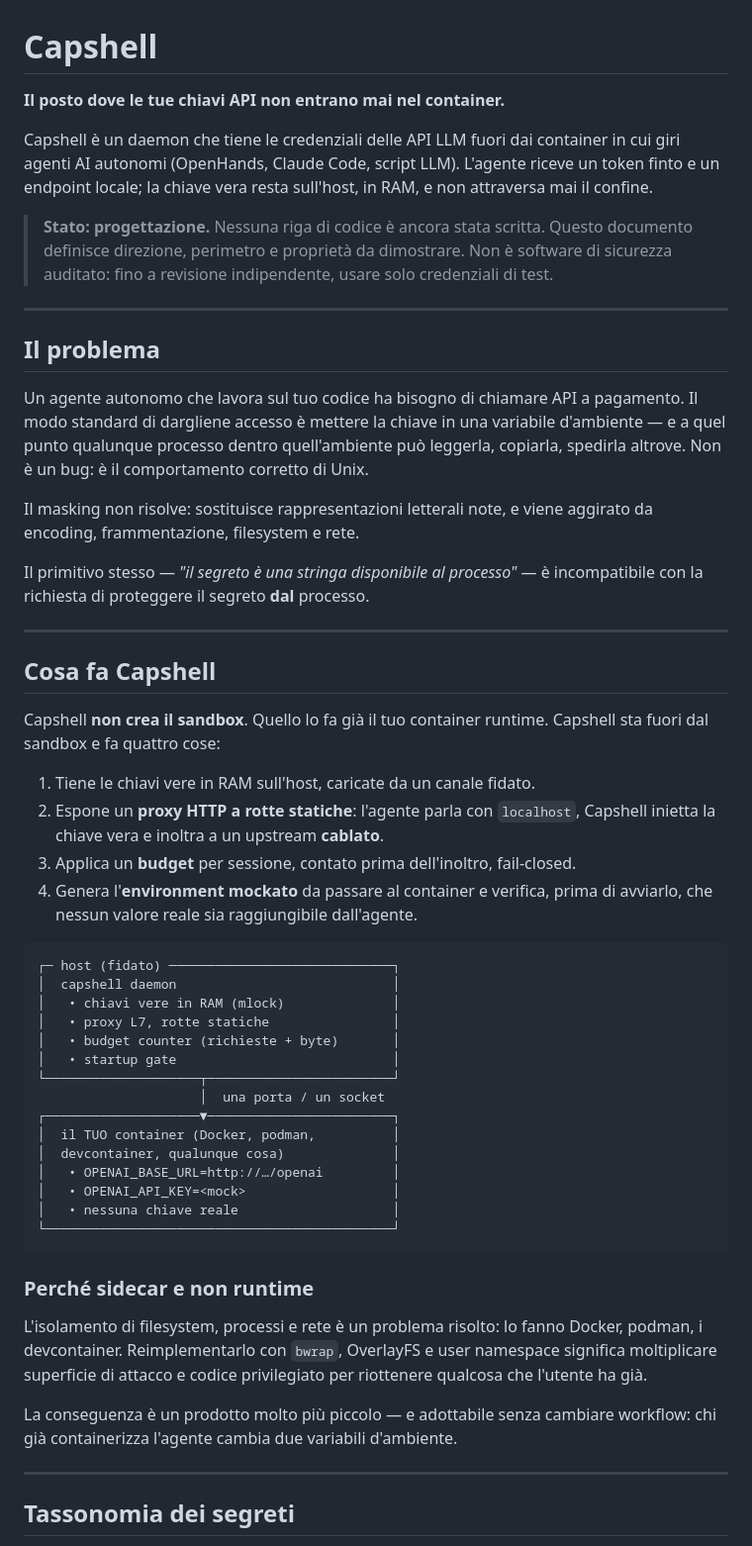
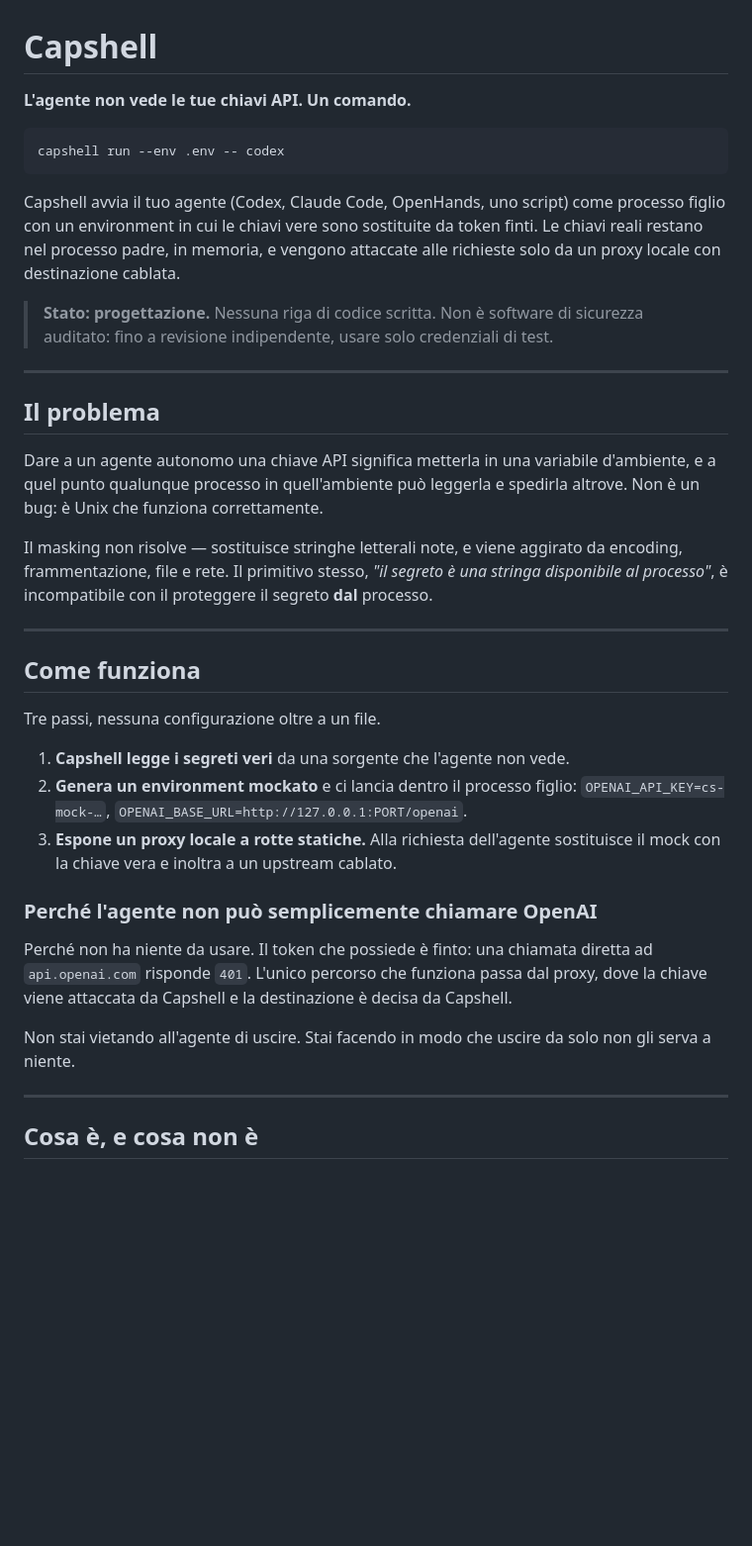
Before and after one commit to luciobaiocchi/twl, a Markdown page: README.md, the part around one of its changes. Shown at 99% size. Drawn GitHub-style; blank space fills up the shorter version.

````diff
--- a/README.md
+++ b/README.md
@@ -1,76 +1,56 @@
 # Capshell
 
-**Il posto dove le tue chiavi API non entrano mai nel container.**
+**L'agente non vede le tue chiavi API. Un comando.**
 
-Capshell è un daemon che tiene le credenziali delle API LLM fuori dai container in
-cui giri agenti AI autonomi (OpenHands, Claude Code, script LLM). L'agente riceve
-un token finto e un endpoint locale; la chiave vera resta sull'host, in RAM, e non
-attraversa mai il confine.
+```bash
+capshell run --env .env -- codex
+```
 
-> **Stato: progettazione.** Nessuna riga di codice è ancora stata scritta.
-> Questo documento definisce direzione, perimetro e proprietà da dimostrare.
-> Non è software di sicurezza auditato: fino a revisione indipendente, usare solo
-> credenziali di test.
+Capshell avvia il tuo agente (Codex, Claude Code, OpenHands, uno script) come
+processo figlio con un environment in cui le chiavi vere sono sostituite da
+token finti. Le chiavi reali restano nel processo padre, in memoria, e vengono
+attaccate alle richieste solo da un proxy locale con destinazione cablata.
+
+> **Stato: progettazione.** Nessuna riga di codice scritta.
+> Non è software di sicurezza auditato: fino a revisione indipendente, usare
+> solo credenziali di test.
 
 ---
 
 ## Il problema
 
-Un agente autonomo che lavora sul tuo codice ha bisogno di chiamare API a
-pagamento. Il modo standard di dargliene accesso è mettere la chiave in una
-variabile d'ambiente — e a quel punto qualunque processo dentro quell'ambiente
-può leggerla, copiarla, spedirla altrove. Non è un bug: è il comportamento
-corretto di Unix.
+Dare a un agente autonomo una chiave API significa metterla in una variabile
+d'ambiente, e a quel punto qualunque processo in quell'ambiente può leggerla e
+spedirla altrove. Non è un bug: è Unix che funziona correttamente.
 
-Il masking non risolve: sostituisce rappresentazioni letterali note, e viene
-aggirato da encoding, frammentazione, filesystem e rete.
-
-Il primitivo stesso — *"il segreto è una stringa disponibile al processo"* — è
-incompatibile con la richiesta di proteggere il segreto **dal** processo.
+Il masking non risolve — sostituisce stringhe letterali note, e viene aggirato
+da encoding, frammentazione, file e rete. Il primitivo stesso, *"il segreto è
+una stringa disponibile al processo"*, è incompatibile con il proteggere il
+segreto **dal** processo.
 
 ---
 
-## Cosa fa Capshell
+## Come funziona
 
-Capshell **non crea il sandbox**. Quello lo fa già il tuo container runtime.
-Capshell sta fuori dal sandbox e fa quattro cose:
+Tre passi, nessuna configurazione oltre a un file.
 
-1. Tiene le chiavi vere in RAM sull'host, caricate da un canale fidato.
-2. Espone un **proxy HTTP a rotte statiche**: l'agente parla con `localhost`,
-   Capshell inietta la chiave vera e inoltra a un upstream **cablato**.
-3. Applica un **budget** per sessione, contato prima dell'inoltro, fail-closed.
-4. Genera l'**environment mockato** da passare al container e verifica, prima di
-   avviarlo, che nessun valore reale sia raggiungibile dall'agente.
+1. **Capshell legge i segreti veri** da una sorgente che l'agente non vede.
+2. **Genera un environment mockato** e ci lancia dentro il processo figlio:
+   `OPENAI_API_KEY=cs-mock-…`, `OPENAI_BASE_URL=http://127.0.0.1:PORT/openai`.
+3. **Espone un proxy locale a rotte statiche.** Alla richiesta dell'agente
+   sostituisce il mock con la chiave vera e inoltra a un upstream cablato.
 
-```
-┌─ host (fidato) ─────────────────────────────┐
-│  capshell daemon                            │
-│   • chiavi vere in RAM (mlock)              │
-│   • proxy L7, rotte statiche                │
-│   • budget counter (richieste + byte)       │
-│   • startup gate                            │
-└────────────────────┬────────────────────────┘
-                     │  una porta / un socket
-┌────────────────────▼────────────────────────┐
-│  il TUO container (Docker, podman,          │
-│  devcontainer, qualunque cosa)              │
-│   • OPENAI_BASE_URL=http://…/openai         │
-│   • OPENAI_API_KEY=<mock>                   │
-│   • nessuna chiave reale                    │
-└─────────────────────────────────────────────┘
-```
+### Perché l'agente non può semplicemente chiamare OpenAI
 
-### Perché sidecar e non runtime
+Perché non ha niente da usare. Il token che possiede è finto: una chiamata
+diretta ad `api.openai.com` risponde `401`. L'unico percorso che funziona passa
+dal proxy, dove la chiave viene attaccata da Capshell e la destinazione è decisa
+da Capshell.
 
-L'isolamento di filesystem, processi e rete è un problema risolto: lo fanno
-Docker, podman, i devcontainer. Reimplementarlo con `bwrap`, OverlayFS e user
-namespace significa moltiplicare superficie di attacco e codice privilegiato per
-riottenere qualcosa che l'utente ha già.
-
-La conseguenza è un prodotto molto più piccolo — e adottabile senza cambiare
-workflow: chi già containerizza l'agente cambia due variabili d'ambiente.
+Non stai vietando all'agente di uscire. Stai facendo in modo che uscire da solo
+non gli serva a niente.
 
 ---
 
-## Tassonomia dei segreti
+## Cosa è, e cosa non è
 
````
Also changed, not shown: other parts of README.md (+95 -177 lines).
